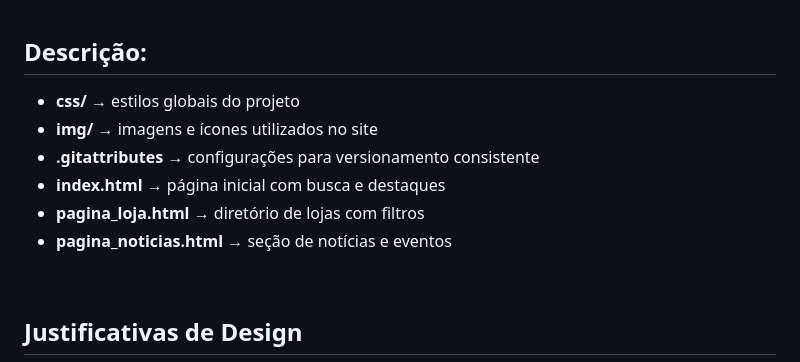
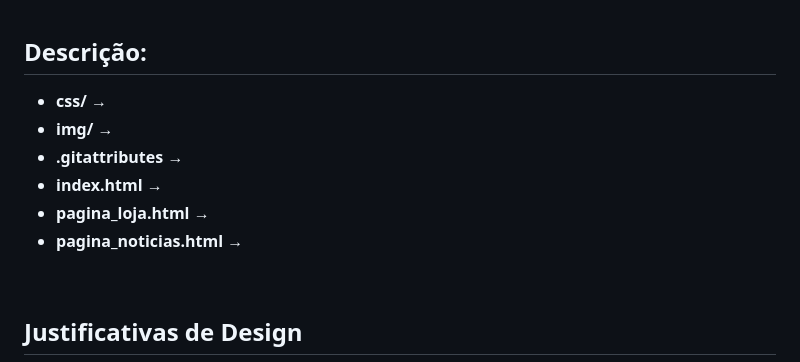
Before and after one commit to diegoomarcelo/Site_Feira_Dos_Importados_Tag, a Markdown page: README.md, the part around the change. Drawn GitHub-style.

```diff
--- a/README.md
+++ b/README.md
@@ -52,12 +52,12 @@ Criar um diretório online funcional, acessível e atrativo para facilitar a bus
 <br>
 
 ## Descrição:
-- **css/** → estilos globais do projeto
-- **img/** → imagens e ícones utilizados no site
-- **.gitattributes** → configurações para versionamento consistente
-- **index.html** → página inicial com busca e destaques
-- **pagina_loja.html** → diretório de lojas com filtros
-- **pagina_noticias.html** → seção de notícias e eventos
+- **css/** →
+- **img/** →
+- **.gitattributes** →
+- **index.html** →
+- **pagina_loja.html** →
+- **pagina_noticias.html** →
 
 
 <br>
```
